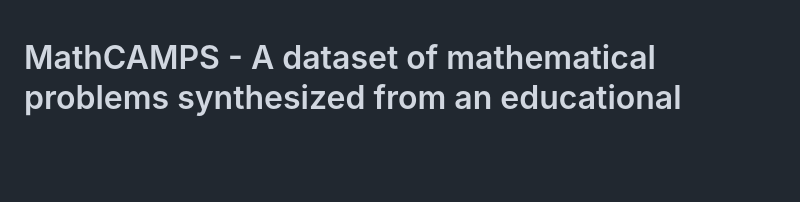
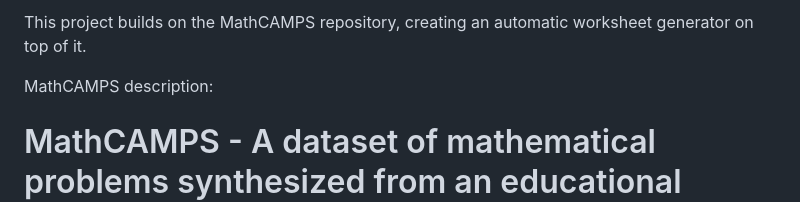
Before and after one commit to shubhramishra07/math_worksheet, a Markdown page: README.md, the part around the change. GitHub-like rendering; blank space fills up the shorter version.

```diff
--- a/README.md
+++ b/README.md
@@ -1,3 +1,6 @@
+This project builds on the MathCAMPS repository, creating an automatic worksheet generator on top of it.
+
+MathCAMPS description:
 # MathCAMPS - A dataset of mathematical problems synthesized from an educational curriculum
 
 ## Overview
```
